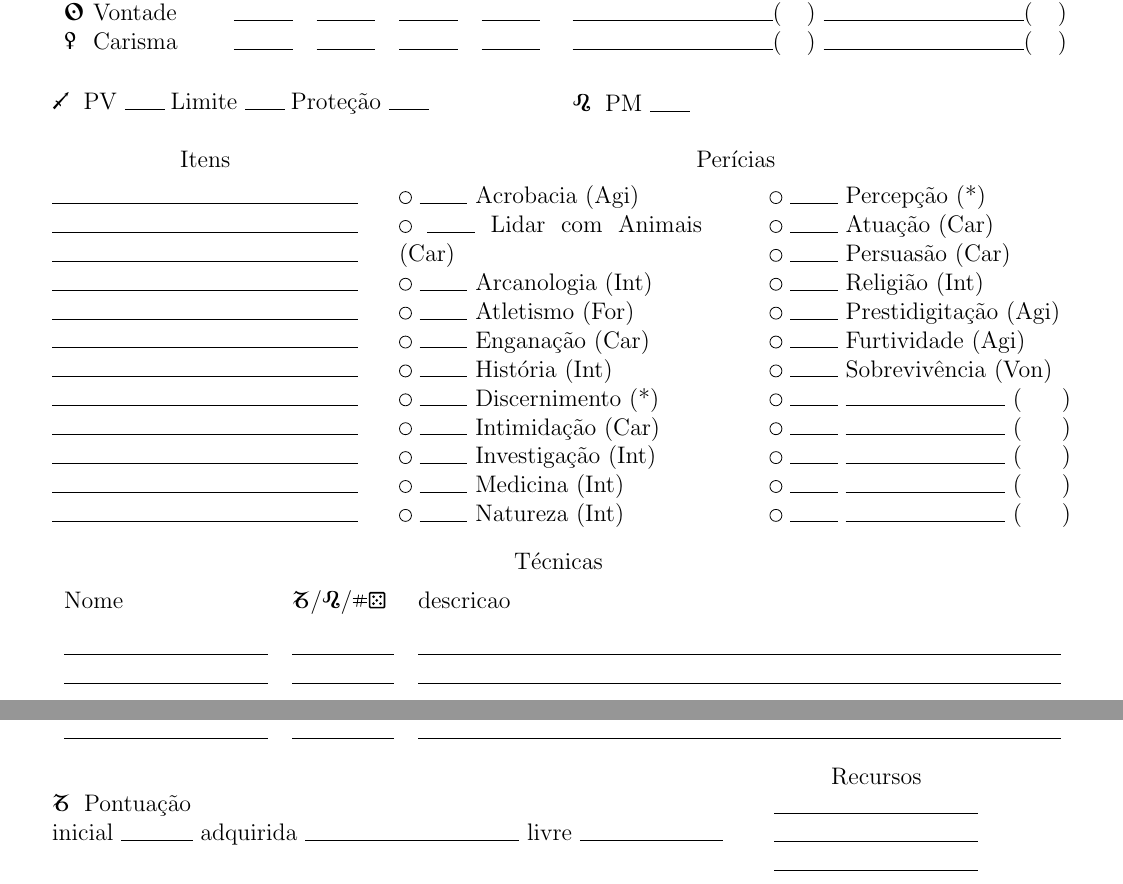
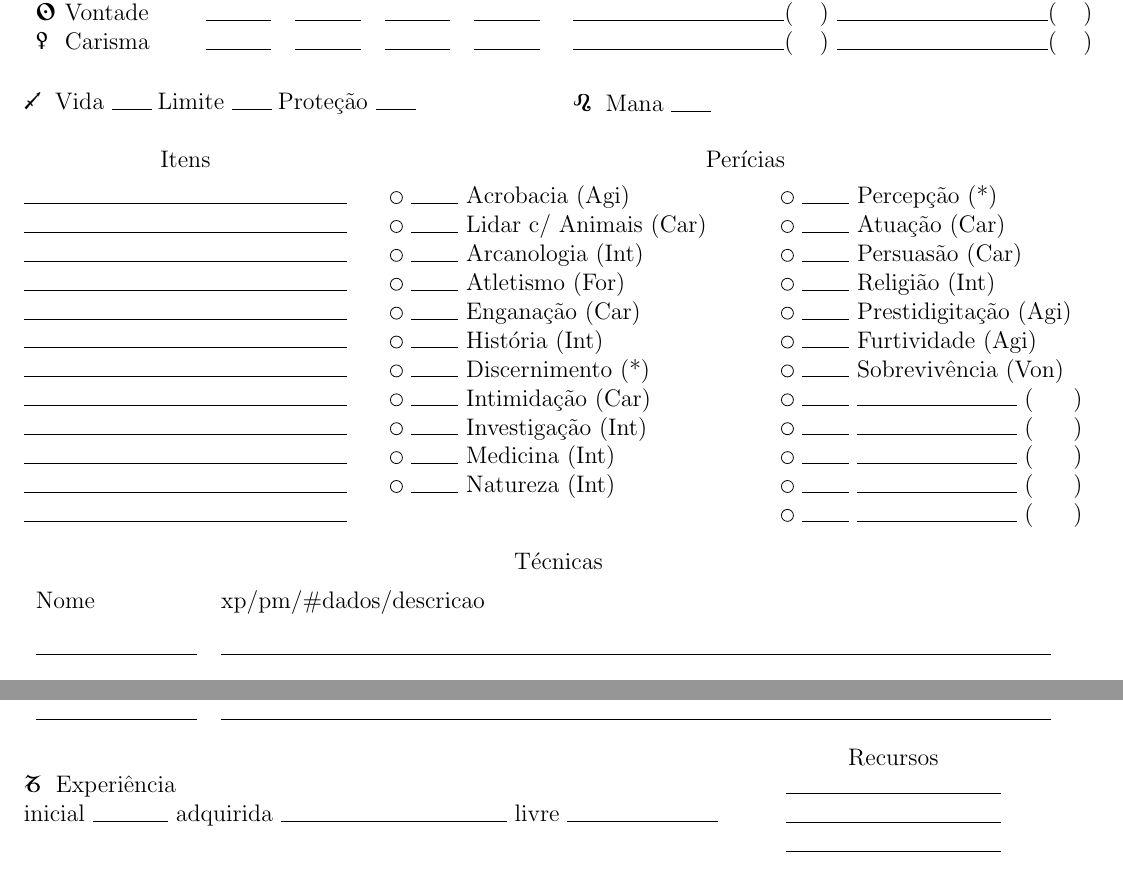
Before and after one commit to erochaamorim/camal-rpg, a LaTeX document (planilha.tex): two parts of the page, joined at a grey line, cut so that both start at the same text. Compiled offline with pdfLaTeX.

Commit message:
Reduzir número de colunas da tabela de técnicas, condensando as informações como "descrição"

```diff
--- a/planilha.tex
+++ b/planilha.tex
@@ -2,9 +2,7 @@
 
 \usepackage{graphicx}
 \usepackage[export]{adjustbox}
-\usepackage[margin=1.5cm]{geometry}
-\addtolength{\topmargin}{-.5cm}
-\addtolength{\textheight}{.5cm}
+\usepackage[margin=1cm]{geometry}
 \usepackage{tabularx}
 \usepackage{tikz}
 \usetikzlibrary{calc}
@@ -125,7 +123,7 @@
 
 	\begin{minipage}{\linewidth}
 		\begin{minipage}{.49\linewidth}
-			\Sagittarius \hspace{3pt} PV \rule{20pt}{.5pt}%
+			\Sagittarius \hspace{3pt} Vida \rule{20pt}{.5pt}%
 			\hspace{3pt}%
 			Limite \rule{20pt}{.5pt}%
 			\hspace{3pt}%
@@ -136,7 +134,7 @@
 		%
 		\begin{minipage}{.49\linewidth}
 		\begin{flushleft}
-			\Leo \hspace{3pt} PM \rule{20pt}{.5pt}
+			\Leo \hspace{3pt} Mana \rule{20pt}{.5pt}
 		\end{flushleft}
 		\end{minipage}
 	\end{minipage} \\
@@ -173,8 +171,7 @@
 			\begin{tikzpicture}
 			\draw (0,0) circle (3pt);
 			\end{tikzpicture}
-			\rule{24pt}{.5pt}
-			Lidar com Animais (Car) \\
+			\rule{24pt}{.5pt} Lidar c/ Animais (Car) \\
 			\begin{tikzpicture}
 			\draw (0,0) circle (3pt);
 			\end{tikzpicture}
@@ -288,35 +285,49 @@
 
 	\begin{minipage}{\linewidth}
 		{\centering Técnicas \vspace{.3cm}\\}
-		\begin{tabularx}{\linewidth}{ p{.2\linewidth} p{.1\linewidth} p{.63\textwidth}}
+		\begin{tabularx}{\linewidth}{ p{.15\linewidth} p{.77\textwidth}}
 			Nome
-			&
-			\Capricorn/\Leo/%
-			\hspace{-4pt}%
-			\drawhashdie{5}%
-			& descricao \vspace{9pt}\\
-			\rule{\linewidth}{.5pt} & \rule{\linewidth}{.5pt} & \rule{\linewidth}{.5pt} \\
-			\rule{\linewidth}{.5pt} & \rule{\linewidth}{.5pt} & \rule{\linewidth}{.5pt} \\
-			\rule{\linewidth}{.5pt} & \rule{\linewidth}{.5pt} & \rule{\linewidth}{.5pt} \\
-			\rule{\linewidth}{.5pt} & \rule{\linewidth}{.5pt} & \rule{\linewidth}{.5pt} \\
-			\rule{\linewidth}{.5pt} & \rule{\linewidth}{.5pt} & \rule{\linewidth}{.5pt} \\
-			\rule{\linewidth}{.5pt} & \rule{\linewidth}{.5pt} & \rule{\linewidth}{.5pt} \\
-			\rule{\linewidth}{.5pt} & \rule{\linewidth}{.5pt} & \rule{\linewidth}{.5pt} \\
-			\rule{\linewidth}{.5pt} & \rule{\linewidth}{.5pt} & \rule{\linewidth}{.5pt} \\
-			\rule{\linewidth}{.5pt} & \rule{\linewidth}{.5pt} & \rule{\linewidth}{.5pt} \\
-			\rule{\linewidth}{.5pt} & \rule{\linewidth}{.5pt} & \rule{\linewidth}{.5pt} \\
-			\rule{\linewidth}{.5pt} & \rule{\linewidth}{.5pt} & \rule{\linewidth}{.5pt} \\
-			\rule{\linewidth}{.5pt} & \rule{\linewidth}{.5pt} & \rule{\linewidth}{.5pt} \\
-			\rule{\linewidth}{.5pt} & \rule{\linewidth}{.5pt} & \rule{\linewidth}{.5pt} \\
-			\rule{\linewidth}{.5pt} & \rule{\linewidth}{.5pt} & \rule{\linewidth}{.5pt} \\
-			\rule{\linewidth}{.5pt} & \rule{\linewidth}{.5pt} & \rule{\linewidth}{.5pt} \\
-			\rule{\linewidth}{.5pt} & \rule{\linewidth}{.5pt} & \rule{\linewidth}{.5pt} \\
+			& xp/pm/\#dados/descricao \vspace{9pt}\\
+			\rule{\linewidth}{.5pt}
+			& \rule{\linewidth}{.5pt} \\
+			\rule{\linewidth}{.5pt}
+			& \rule{\linewidth}{.5pt} \\
+			\rule{\linewidth}{.5pt}
+			& \rule{\linewidth}{.5pt} \\
+			\rule{\linewidth}{.5pt}
+			& \rule{\linewidth}{.5pt} \\
+			\rule{\linewidth}{.5pt}
+			& \rule{\linewidth}{.5pt} \\
+			\rule{\linewidth}{.5pt}
+			& \rule{\linewidth}{.5pt} \\
+			\rule{\linewidth}{.5pt}
+			& \rule{\linewidth}{.5pt} \\
+			\rule{\linewidth}{.5pt}
+			& \rule{\linewidth}{.5pt} \\
+			\rule{\linewidth}{.5pt}
+			& \rule{\linewidth}{.5pt} \\
+			\rule{\linewidth}{.5pt}
+			& \rule{\linewidth}{.5pt} \\
+			\rule{\linewidth}{.5pt}
+			& \rule{\linewidth}{.5pt} \\
+			\rule{\linewidth}{.5pt}
+			& \rule{\linewidth}{.5pt} \\
+			\rule{\linewidth}{.5pt}
+			& \rule{\linewidth}{.5pt} \\
+			\rule{\linewidth}{.5pt}
+			& \rule{\linewidth}{.5pt} \\
+			\rule{\linewidth}{.5pt}
+			& \rule{\linewidth}{.5pt} \\
+			\rule{\linewidth}{.5pt}
+			& \rule{\linewidth}{.5pt} \\
+			\rule{\linewidth}{.5pt}
+			& \rule{\linewidth}{.5pt} \\
 		\end{tabularx}
 	\end{minipage}\vspace{.3cm}\\
 
 	\begin{minipage}{\linewidth}
 		\begin{minipage}{.7\linewidth}
-			\Capricorn \hspace{3pt} Pontuação\\
+			\Capricorn \hspace{3pt} Experiência\\
 			inicial \rule{.1\linewidth}{.5pt}
 			adquirida \rule{.3\linewidth}{.5pt}
 			livre \rule{.2\linewidth}{.5pt}
```
Also changed, not shown: planilha.pdf.
